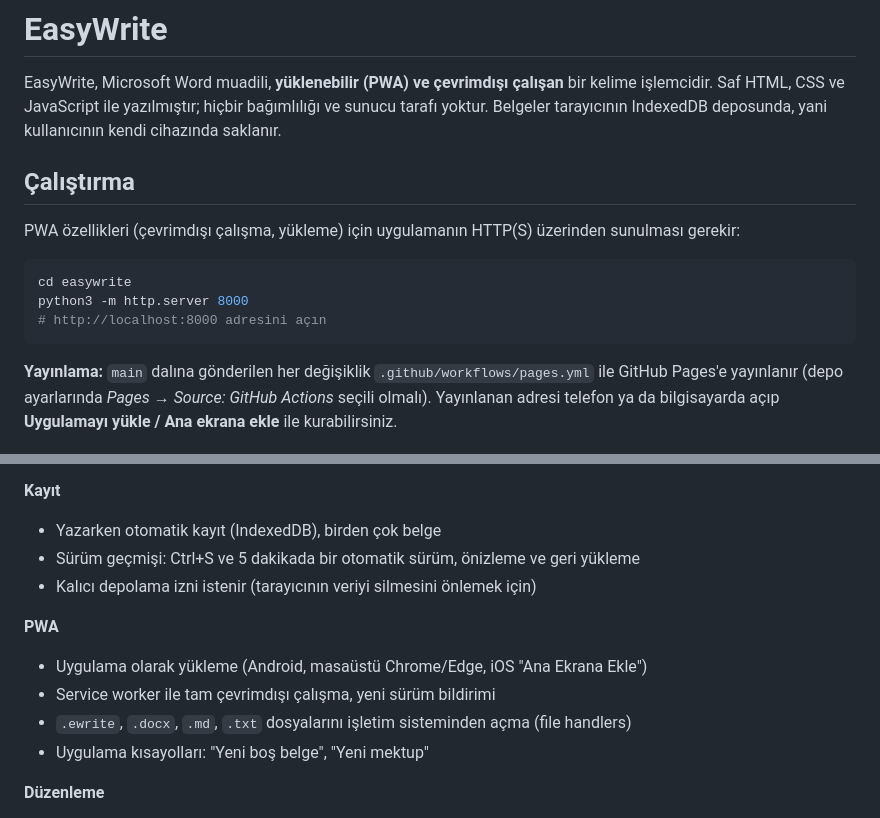
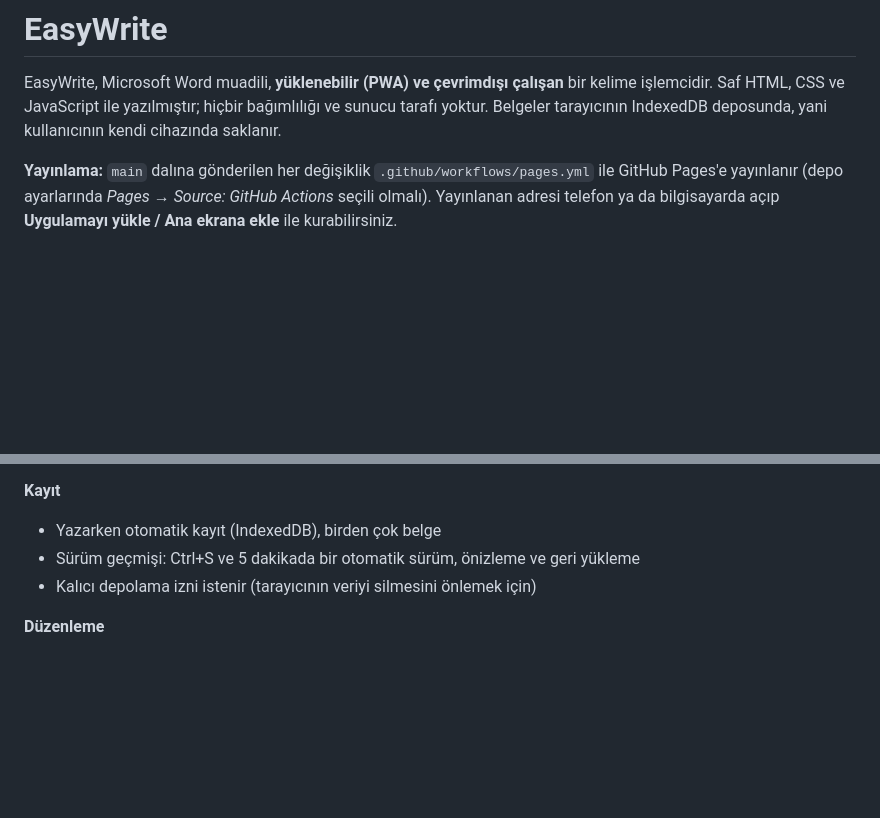
Before and after one commit to mertyesileducation/EasyWrite, a Markdown page: README.md, 2 parts joined by grey strips. Drawn GitHub-style; blank space fills up the shorter version.

Commit message:
Update README to remove local run instructions
Removed instructions for running the application locally via HTTP server.

````diff
--- a/README.md
+++ b/README.md
@@ -4,15 +4,6 @@ EasyWrite, Microsoft Word muadili, **yüklenebilir (PWA) ve çevrimdışı çal
 Saf HTML, CSS ve JavaScript ile yazılmıştır; hiçbir bağımlılığı ve sunucu tarafı yoktur.
 Belgeler tarayıcının IndexedDB deposunda, yani kullanıcının kendi cihazında saklanır.
 
-## Çalıştırma
-
-PWA özellikleri (çevrimdışı çalışma, yükleme) için uygulamanın HTTP(S) üzerinden sunulması gerekir:
-
-```bash
-cd easywrite
-python3 -m http.server 8000
-# http://localhost:8000 adresini açın
-```
 
 **Yayınlama:** `main` dalına gönderilen her değişiklik `.github/workflows/pages.yml` ile GitHub Pages'e
 yayınlanır (depo ayarlarında *Pages → Source: GitHub Actions* seçili olmalı). Yayınlanan adresi telefon ya da
@@ -31,12 +22,6 @@ bilgisayarda açıp **Uygulamayı yükle / Ana ekrana ekle** ile kurabilirsiniz.
 - Yazarken otomatik kayıt (IndexedDB), birden çok belge
 - Sürüm geçmişi: Ctrl+S ve 5 dakikada bir otomatik sürüm, önizleme ve geri yükleme
 - Kalıcı depolama izni istenir (tarayıcının veriyi silmesini önlemek için)
-
-**PWA**
-- Uygulama olarak yükleme (Android, masaüstü Chrome/Edge, iOS "Ana Ekrana Ekle")
-- Service worker ile tam çevrimdışı çalışma, yeni sürüm bildirimi
-- `.ewrite`, `.docx`, `.md`, `.txt` dosyalarını işletim sisteminden açma (file handlers)
-- Uygulama kısayolları: "Yeni boş belge", "Yeni mektup"
 
 **Düzenleme**
 - Yazı tipi/boyutu, kalın/italik/altı çizili/üstü çizili, alt/üst simge, renk, vurgu, biçim boyacısı
````
